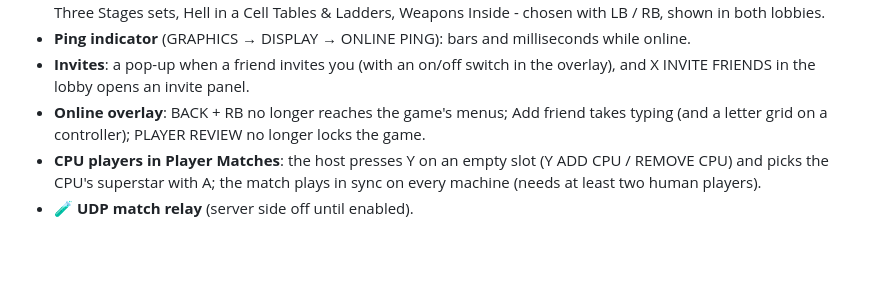
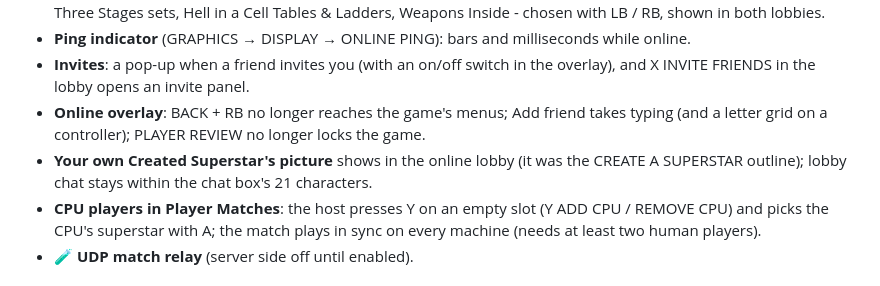
Before and after one commit to KaikoClanworth1/wwe-svr2011-pc, a Markdown page: docs/FEATURES.md, the part around the change. GitHub-like rendering; blank space fills up the shorter version.

Commit message:
Features list: own CAW picture in the online lobby, chat cap
Co-Authored-By: Claude Opus 5.5 <noreply@anthropic.com>

```diff
--- a/docs/FEATURES.md
+++ b/docs/FEATURES.md
@@ -109,6 +109,7 @@ still being tested.
 - **Ping indicator** (GRAPHICS → DISPLAY → ONLINE PING): bars and milliseconds while online.
 - **Invites**: a pop-up when a friend invites you (with an on/off switch in the overlay), and X INVITE FRIENDS in the lobby opens an invite panel.
 - **Online overlay**: BACK + RB no longer reaches the game's menus; Add friend takes typing (and a letter grid on a controller); PLAYER REVIEW no longer locks the game.
+- **Your own Created Superstar's picture** shows in the online lobby (it was the CREATE A SUPERSTAR outline); lobby chat stays within the chat box's 21 characters.
 - **CPU players in Player Matches**: the host presses Y on an empty slot (Y ADD CPU / REMOVE CPU) and picks the CPU's superstar with A; the match plays in sync on every machine (needs at least two human players).
 - 🧪 **UDP match relay** (server side off until enabled).
 
```
